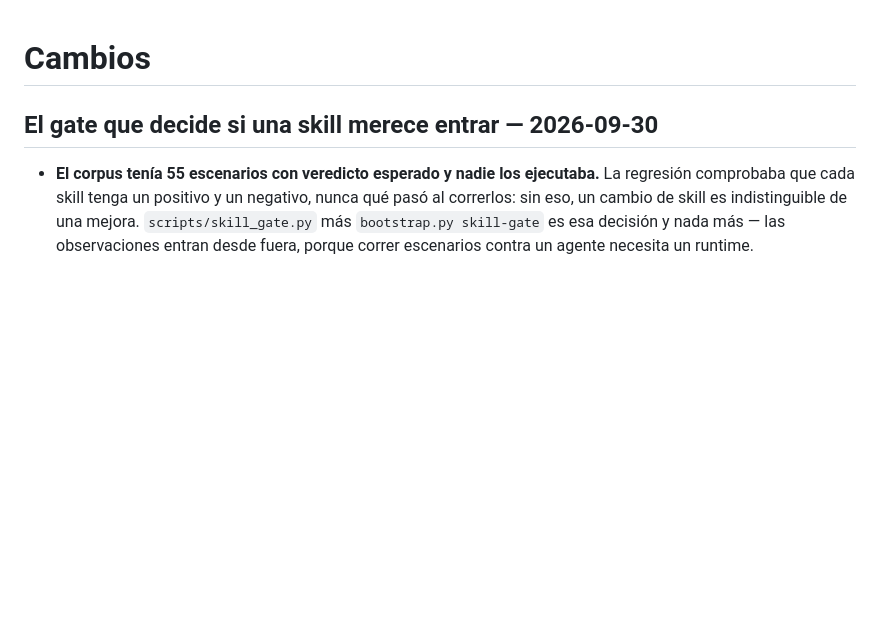
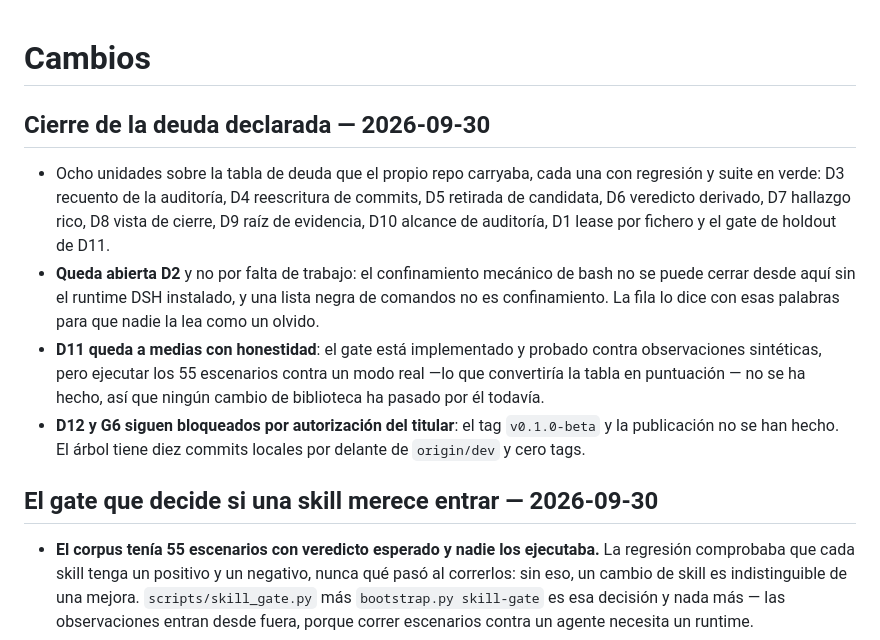
Before and after one commit to MadManJohnSmith/Improvement, a Markdown page: CHANGELOG.md, the part around the change. GitHub-like rendering; blank space fills up the shorter version.

```diff
--- a/CHANGELOG.md
+++ b/CHANGELOG.md
@@ -1,4 +1,10 @@
 # Cambios
+
+## Cierre de la deuda declarada — 2026-09-30
+- Ocho unidades sobre la tabla de deuda que el propio repo carryaba, cada una con regresión y suite en verde: D3 recuento de la auditoría, D4 reescritura de commits, D5 retirada de candidata, D6 veredicto derivado, D7 hallazgo rico, D8 vista de cierre, D9 raíz de evidencia, D10 alcance de auditoría, D1 lease por fichero y el gate de holdout de D11.
+- **Queda abierta D2** y no por falta de trabajo: el confinamiento mecánico de bash no se puede cerrar desde aquí sin el runtime DSH instalado, y una lista negra de comandos no es confinamiento. La fila lo dice con esas palabras para que nadie la lea como un olvido.
+- **D11 queda a medias con honestidad**: el gate está implementado y probado contra observaciones sintéticas, pero ejecutar los 55 escenarios contra un modo real —lo que convertiría la tabla en puntuación — no se ha hecho, así que ningún cambio de biblioteca ha pasado por él todavía.
+- **D12 y G6 siguen bloqueados por autorización del titular**: el tag `v0.1.0-beta` y la publicación no se han hecho. El árbol tiene diez commits locales por delante de `origin/dev` y cero tags.
 
 ## El gate que decide si una skill merece entrar — 2026-09-30
 - **El corpus tenía 55 escenarios con veredicto esperado y nadie los ejecutaba.** La regresión comprobaba que cada skill tenga un positivo y un negativo, nunca qué pasó al correrlos: sin eso, un cambio de skill es indistinguible de una mejora. `scripts/skill_gate.py` más `bootstrap.py skill-gate` es esa decisión y nada más — las observaciones entran desde fuera, porque correr escenarios contra un agente necesita un runtime.
```
Also changed, not shown: PLAN_IMPLEMENTACION.md (+1 -1 lines), docs/status.md (+9 -2 lines).
